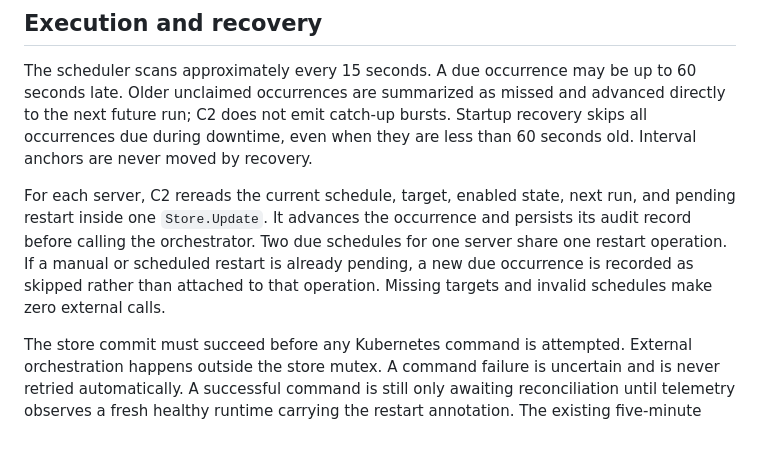
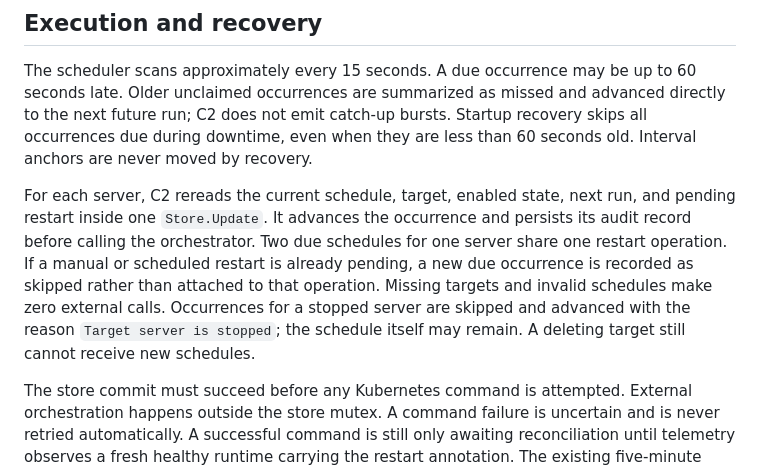
Before and after one commit to angryfatbois-commits/rsdw-c2, a Markdown page: docs/reboots.md, the part around the change. GitHub-like rendering; blank space fills up the shorter version.

```diff
--- a/docs/reboots.md
+++ b/docs/reboots.md
@@ -22,7 +22,7 @@ The **Preview next five runs** action returns five UTC instants and the executio
 
 The scheduler scans approximately every 15 seconds. A due occurrence may be up to 60 seconds late. Older unclaimed occurrences are summarized as missed and advanced directly to the next future run; C2 does not emit catch-up bursts. Startup recovery skips all occurrences due during downtime, even when they are less than 60 seconds old. Interval anchors are never moved by recovery.
 
-For each server, C2 rereads the current schedule, target, enabled state, next run, and pending restart inside one `Store.Update`. It advances the occurrence and persists its audit record before calling the orchestrator. Two due schedules for one server share one restart operation. If a manual or scheduled restart is already pending, a new due occurrence is recorded as skipped rather than attached to that operation. Missing targets and invalid schedules make zero external calls.
+For each server, C2 rereads the current schedule, target, enabled state, next run, and pending restart inside one `Store.Update`. It advances the occurrence and persists its audit record before calling the orchestrator. Two due schedules for one server share one restart operation. If a manual or scheduled restart is already pending, a new due occurrence is recorded as skipped rather than attached to that operation. Missing targets and invalid schedules make zero external calls. Occurrences for a stopped server are skipped and advanced with the reason `Target server is stopped`; the schedule itself may remain. A deleting target still cannot receive new schedules.
 
 The store commit must succeed before any Kubernetes command is attempted. External orchestration happens outside the store mutex. A command failure is uncertain and is never retried automatically. A successful command is still only awaiting reconciliation until telemetry observes a fresh healthy runtime carrying the restart annotation. The existing five-minute readiness fence records failure only after a fresh definitive observation; unknown telemetry does not become a fake completion or failure. C2 never redispatches an uncertain operation after restart.
 
```
Also changed, not shown: ARCHITECTURE.md (+3 -1 lines), docs/integrations.md (+3 -1 lines).
